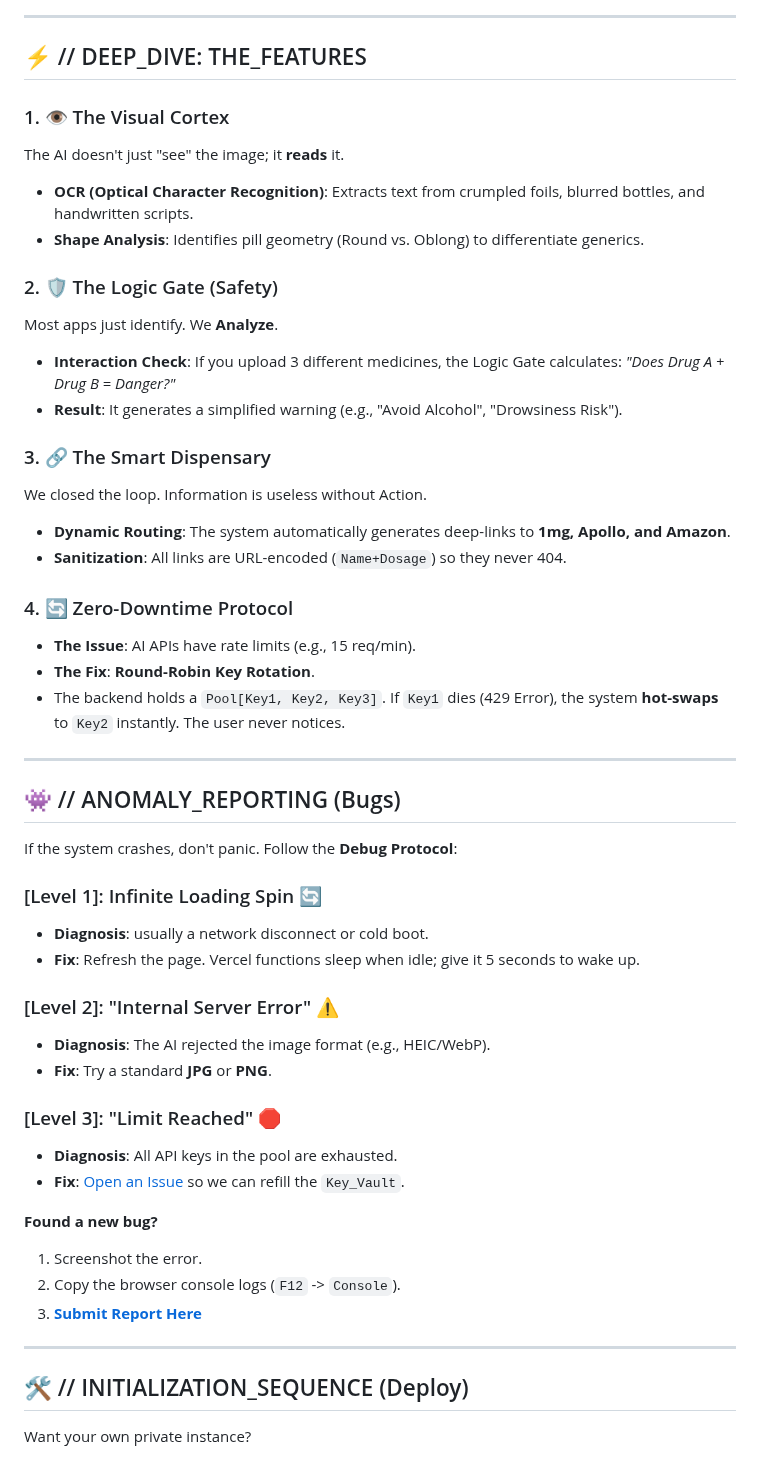
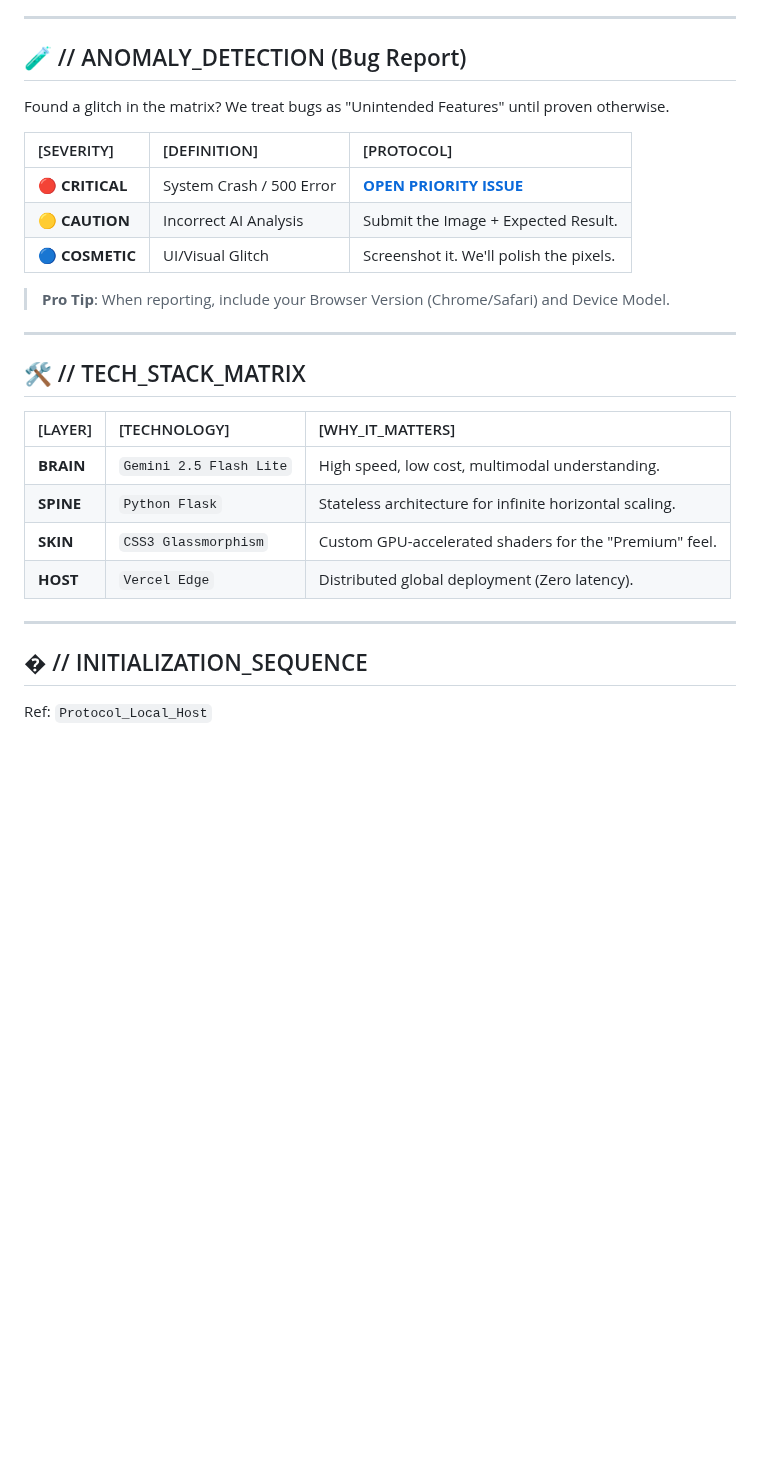
Before and after one commit to manishpatil55/drug-detect-plus, a Markdown page: README.md, the part around one of its changes. Rendered like a GitHub page; blank space fills up the shorter version.

```diff
--- a/README.md
+++ b/README.md
@@ -68,54 +62,32 @@ graph TD
 
 ---
 
-## ⚡ // DEEP_DIVE: THE_FEATURES
+## 🧪 // ANOMALY_DETECTION (Bug Report)
 
-### 1. 👁️ The Visual Cortex
-The AI doesn't just "see" the image; it **reads** it.
-*   **OCR (Optical Character Recognition)**: Extracts text from crumpled foils, blurred bottles, and handwritten scripts.
-*   **Shape Analysis**: Identifies pill geometry (Round vs. Oblong) to differentiate generics.
+Found a glitch in the matrix? We treat bugs as "Unintended Features" until proven otherwise.
 
-### 2. 🛡️ The Logic Gate (Safety)
-Most apps just identify. We **Analyze**.
-*   **Interaction Check**: If you upload 3 different medicines, the Logic Gate calculates: *"Does Drug A + Drug B = Danger?"*
-*   **Result**: It generates a simplified warning (e.g., "Avoid Alcohol", "Drowsiness Risk").
+| [SEVERITY] | [DEFINITION] | [PROTOCOL] |
+| :--- | :--- | :--- |
+| **🔴 CRITICAL** | System Crash / 500 Error | [**OPEN PRIORITY ISSUE**](https://github.com/manishpatil55/drug-detect-plus/issues/new) |
+| **🟡 CAUTION** | Incorrect AI Analysis | Submit the Image + Expected Result. |
+| **🔵 COSMETIC** | UI/Visual Glitch | Screenshot it. We'll polish the pixels. |
 
-### 3. 🔗 The Smart Dispensary
-We closed the loop. Information is useless without Action.
-*   **Dynamic Routing**: The system automatically generates deep-links to **1mg, Apollo, and Amazon**.
-*   **Sanitization**: All links are URL-encoded (`Name+Dosage`) so they never 404.
-
-### 4. 🔄 Zero-Downtime Protocol
-*   **The Issue**: AI APIs have rate limits (e.g., 15 req/min).
-*   **The Fix**: **Round-Robin Key Rotation**.
-*   The backend holds a `Pool[Key1, Key2, Key3]`. If `Key1` dies (429 Error), the system **hot-swaps** to `Key2` instantly. The user never notices.
+> **Pro Tip**: When reporting, include your Browser Version (Chrome/Safari) and Device Model.
 
 ---
 
-## 👾 // ANOMALY_REPORTING (Bugs)
+## 🛠️ // TECH_STACK_MATRIX
 
-If the system crashes, don't panic. Follow the **Debug Protocol**:
-
-### [Level 1]: Infinite Loading Spin 🔄
-*   **Diagnosis**: usually a network disconnect or cold boot.
-*   **Fix**: Refresh the page. Vercel functions sleep when idle; give it 5 seconds to wake up.
-
-### [Level 2]: "Internal Server Error" ⚠️
-*   **Diagnosis**: The AI rejected the image format (e.g., HEIC/WebP).
-*   **Fix**: Try a standard **JPG** or **PNG**.
-
-### [Level 3]: "Limit Reached" 🛑
-*   **Diagnosis**: All API keys in the pool are exhausted.
-*   **Fix**: [Open an Issue](https://github.com/manishpatil55/drug-detect-plus/issues) so we can refill the `Key_Vault`.
-
-**Found a new bug?**
-1.  Screenshot the error.
-2.  Copy the browser console logs (`F12` -> `Console`).
-3.  [**Submit Report Here**](https://github.com/manishpatil55/drug-detect-plus/issues/new)
+| [LAYER] | [TECHNOLOGY] | [WHY_IT_MATTERS] |
+| :--- | :--- | :--- |
+| **BRAIN** | `Gemini 2.5 Flash Lite` | High speed, low cost, multimodal understanding. |
+| **SPINE** | `Python Flask` | Stateless architecture for infinite horizontal scaling. |
+| **SKIN** | `CSS3 Glassmorphism` | Custom GPU-accelerated shaders for the "Premium" feel. |
+| **HOST** | `Vercel Edge` | Distributed global deployment (Zero latency). |
 
 ---
 
-## 🛠️ // INITIALIZATION_SEQUENCE (Deploy)
+## � // INITIALIZATION_SEQUENCE
 
-Want your own private instance?
+Ref: `Protocol_Local_Host`
 
```
Also changed, not shown: other parts of README.md (+38 -66 lines).
